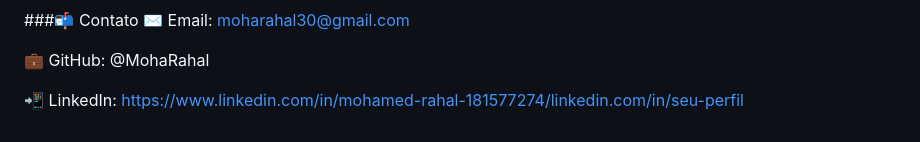
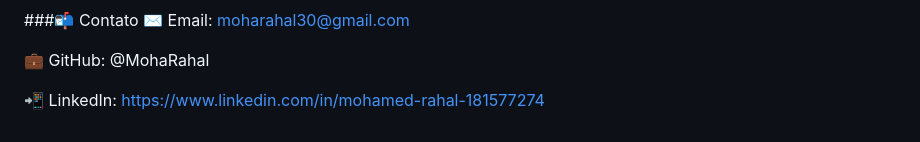
Before and after one commit to MohaRahal/QuickOrder, a Markdown page: README.md, the part around the change. Drawn GitHub-style.

```diff
--- a/README.md
+++ b/README.md
@@ -111,4 +111,4 @@ Sinta-se livre para abrir issues, forks ou enviar pull requests 🚀
 
 💼 GitHub: @MohaRahal
 
-📲 LinkedIn: https://www.linkedin.com/in/mohamed-rahal-181577274/linkedin.com/in/seu-perfil
+📲 LinkedIn: https://www.linkedin.com/in/mohamed-rahal-181577274
```
